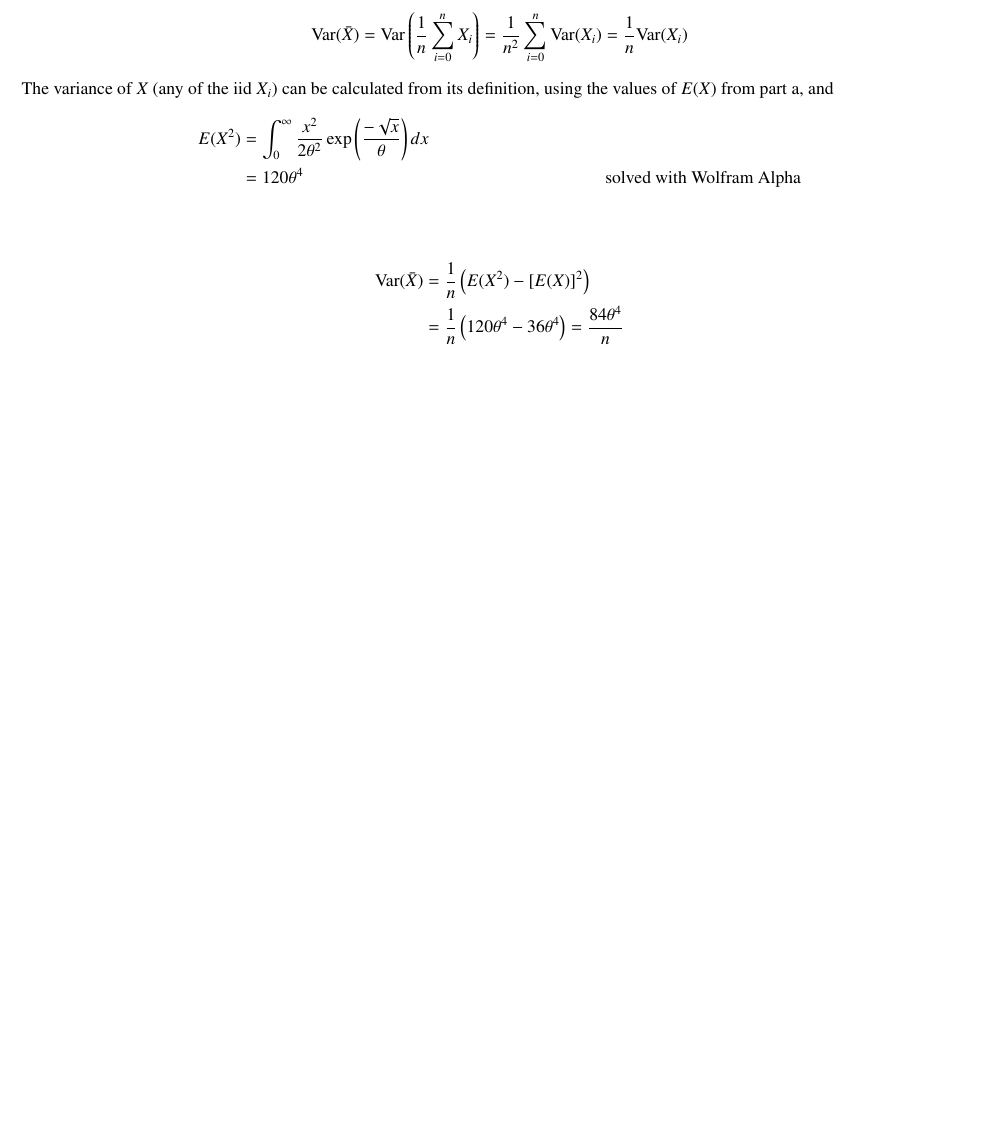
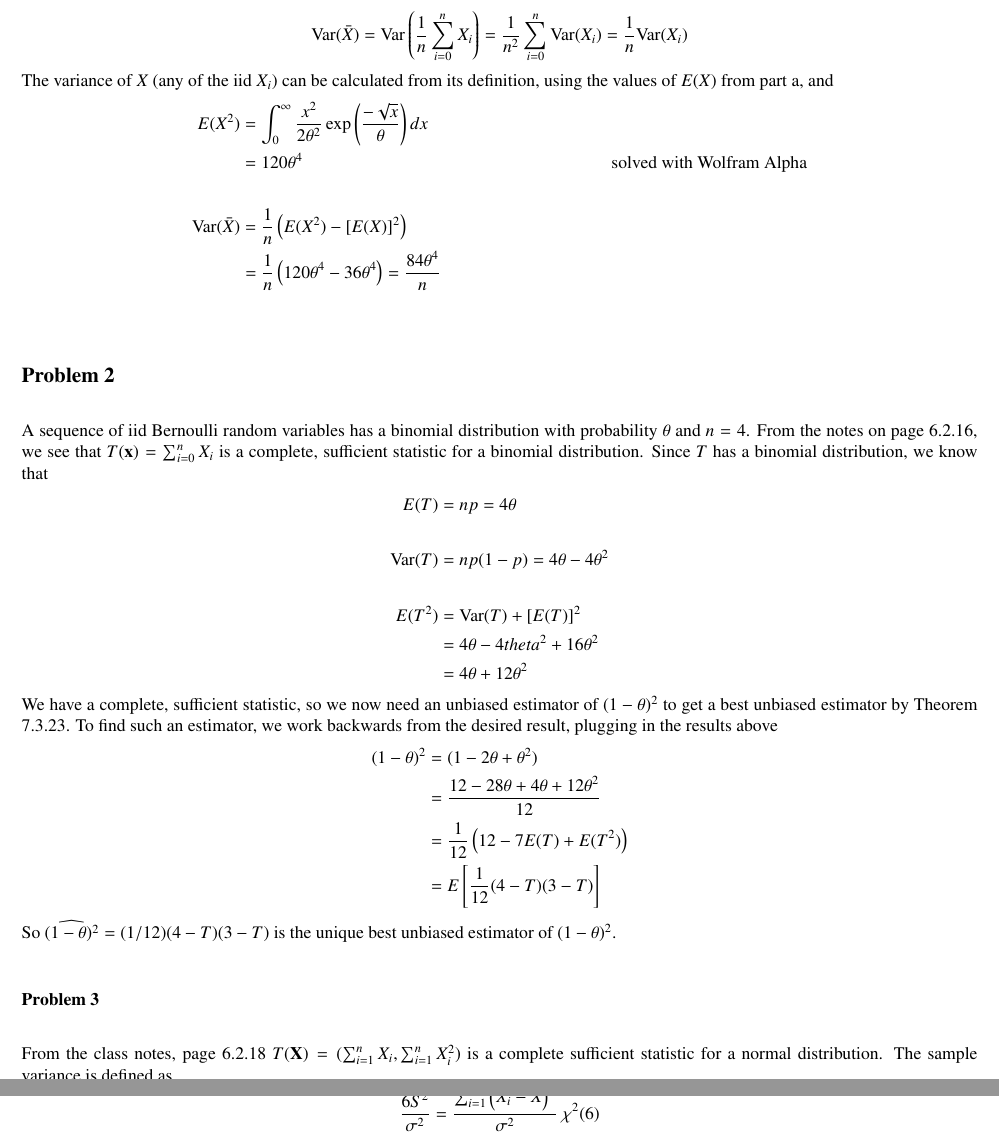
Before and after one commit to kingledion/stat652, a LaTeX problem sheet (hw4.tex): part of page 3 of 3 before the commit and two parts of pages 3 and 4 of 4 after it, the two joined at a grey line, cut so that both start at the same text, the shorter picture padded with empty space. The pictures show the PDF file hw4.pdf that the author committed with the source.

Commit message:
work Tuesday and Wed

```diff
--- a/hw4.tex
+++ b/hw4.tex
@@ -111,14 +111,31 @@ The MME is obtained by setting $m_1=\bar{X}$ equal to $\mu_1^\prime = E(X)$. Sin
 The variance of $X$ (any of the iid $X_i$) can be calculated from its definition, using the values of $E(X)$ from part a, and
 \begin{align*}
 E(X^2) &= \int_0^\infty \frac{x^2}{2\theta^2}\exp\left(\frac{-\sqrt{x}}{\theta}\right)dx \\
-&=120\theta^4 &\text{solved with Wolfram Alpha}
-\end{align*}
-
-\begin{align*}
+&=120\theta^4 &\text{solved with Wolfram Alpha}\\ \\
 \mathrm{Var}(\bar{X}) &= \frac{1}{n}\left(E(X^2) - \left[E(X)\right]^2\right) \\
 &=\frac{1}{n}\left(120\theta^4-36\theta^4\right) = \frac{84\theta^4}{n} \\
 \end{align*}
 
+\subsection*{Problem 2}
+A sequence of iid Bernoulli random variables has a binomial distribution with probability $\theta$ and $n=4$. From the notes on page 6.2.16, we see that $T(\mathbf{x}) = \sum_{i=0}^n X_i$ is a complete, sufficient statistic for a binomial distribution. Since $T$ has a binomial distribution, we know that
+\begin{align*}
+E(T) &= np = 4\theta \\ \\
+\mathrm{Var}(T) &= np(1-p) = 4\theta - 4 \theta^2 \\ \\
+E(T^2) &= \mathrm{Var}(T) + \left[E(T)\right]^2\\
+&=4\theta-4theta^2 + 16\theta^2 \\
+&=4\theta + 12\theta^2
+\end{align*}
+We have a complete, sufficient statistic, so we now need an unbiased estimator of $(1-\theta)^2$ to get a best unbiased estimator by Theorem 7.3.23. To find such an estimator, we work backwards from the desired result, plugging in the results above
+\begin{align*}
+(1-\theta)^2 &= (1-2\theta+\theta^2) \\
+&=\frac{12-28\theta+4\theta+12\theta^2}{12} \\
+&=\frac{1}{12}\left(12-7E(T)+E(T^2)\right) \\
+&=E\left[\frac{1}{12}(4-T)(3-T)\right]
+\end{align*}
+So $\widehat{(1-\theta)^2} = (1/12)(4-T)(3-T)$ is the unique best unbiased estimator of $(1-\theta)^2$.
+
+\subsubsection*{Problem 3}
+From the class notes, page 6.2.18 $T(\mathbf{X}) = (\sum_{i=1}^nX_i, \sum_{i=1}^nX_i^2)$ is a complete sufficient statistic for a normal distribution. The sample variance is defined as \[S^2=\frac{\sum_{i=1}^n\left(X_i-\bar{X}\right)^2}{n-1}.\] Now with $n=7$, \[\frac{6S^2}{\sigma^2} = \frac{\sum_{i=1}^n\left(X_i-\bar{X}\right)^2}{\sigma^2} ~ \chi^2(6)\]
 
 
 \end{document}
```
Also changed, not shown: hw4.pdf, 2 other files.
